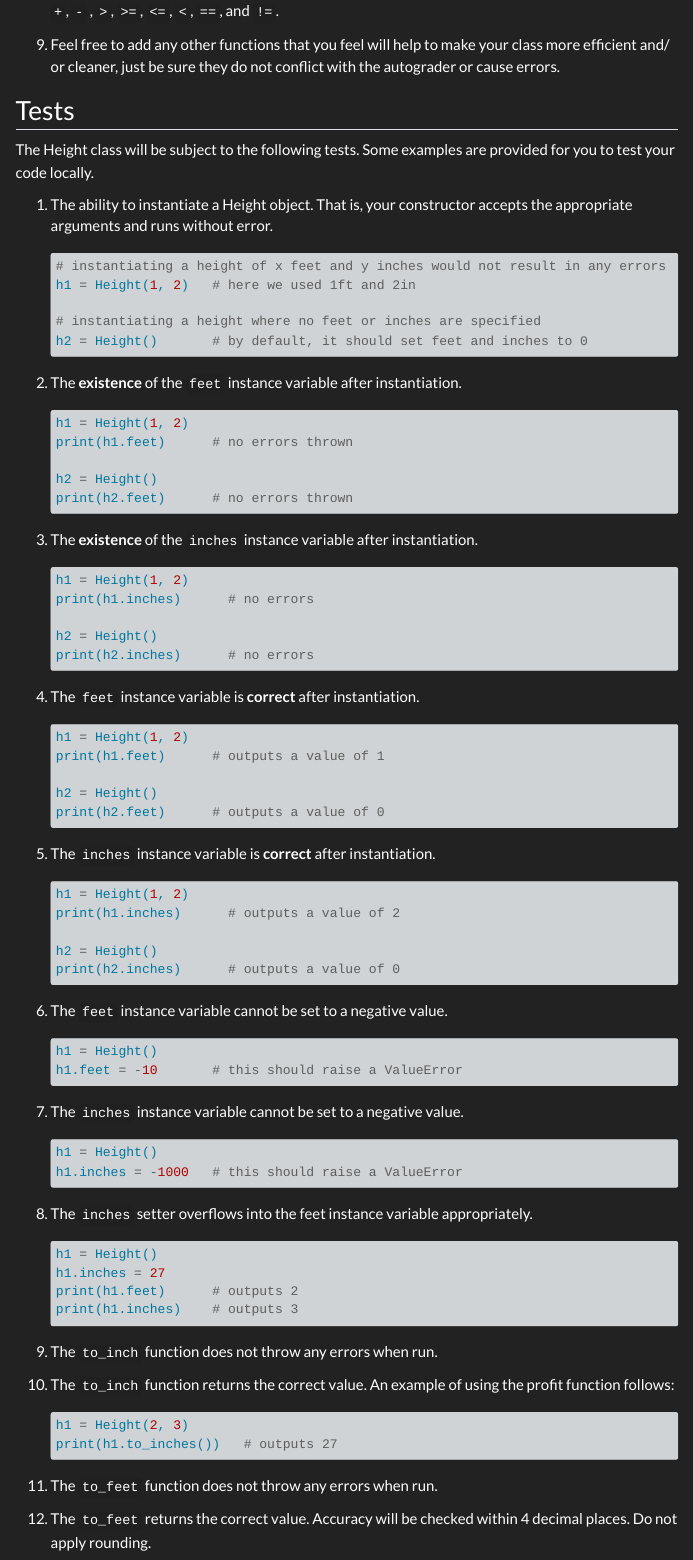
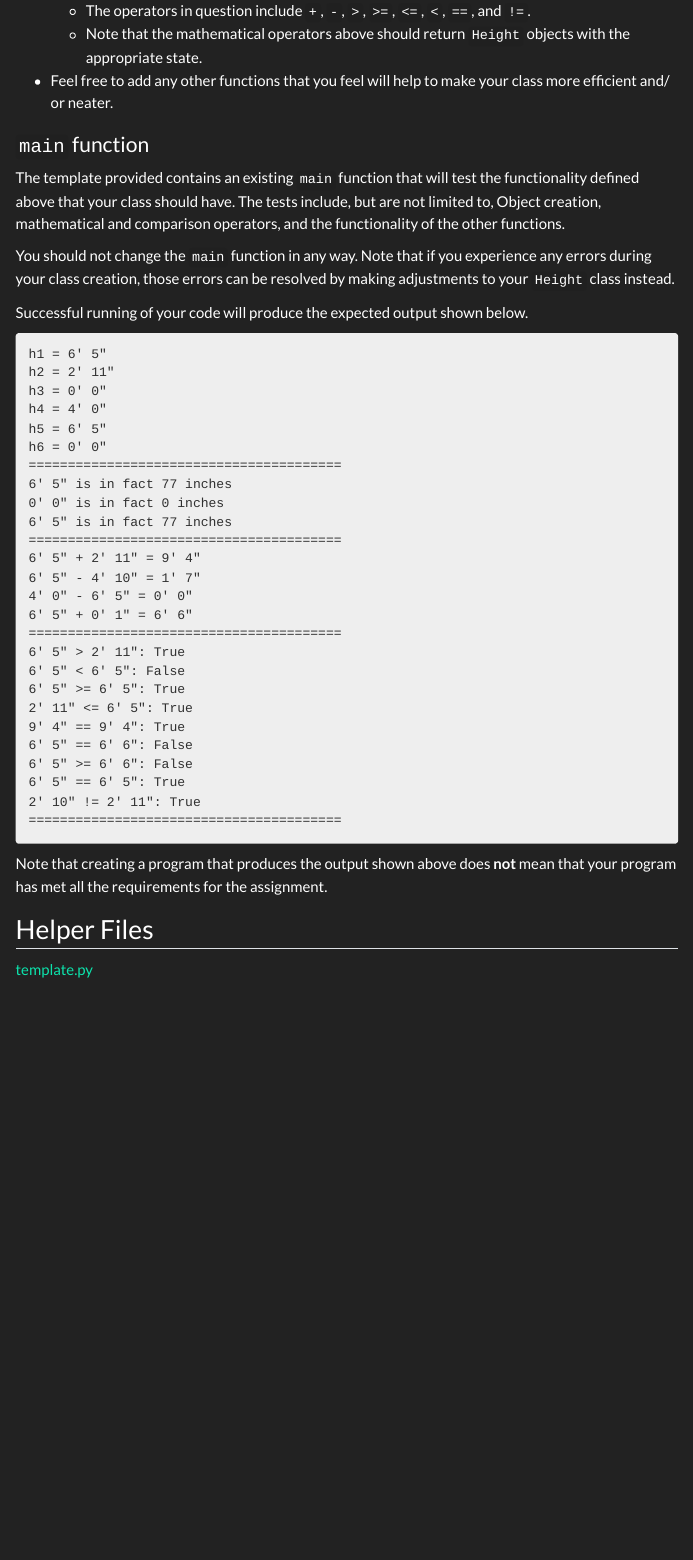
Before and after one commit to jcoriell/csc131, a Quarto document (programs/04/instructions.qmd): the page in a window 1100 px wide, from 1030 px down before the commit and from 930 px down after it. Rendered offline with R 4.5, knitr and Pandoc in place of Quarto, with nearby package versions; menus at the side of the page are left out.

Commit message:
program 4

````diff
--- a/_quarto.yml
+++ b/_quarto.yml
@@ -85,8 +85,8 @@ website:
             href: "programs/02/instructions.qmd"
           - text: Program 3
             href: "programs/03/instructions.qmd"
-      #     - text: Program 4
-      #       href: "programs/04/instructions.qmd"
+          - text: Program 4
+            href: "programs/04/instructions.qmd"
       #     - text: Program 5
       #       href: "programs/05/instructions.qmd"
       #     - text: Program 6
--- a/programs/04/files/template.py
+++ b/programs/04/files/template.py
@@ -1,11 +1,23 @@
+#####################################################################
 # Name:
 # Date:
 # Description:
+#####################################################################
 
-
-# Your code goes here
+# Your Height class should be defined below
 
 
 
+##############  main function ######################################
+# the main function tests the Height class that you have defined above.
+# Note that you do not have to make any changes to the main function in
+# order for your program to work.
 
-# main
+def main():
+    # Testing creation and printing of Height objects
+    h1 = Height(6, 5)
+    h2 = Height(1, 23)
+    h3 = Height()
+    h4 = Height(4)
+    h5 = Height(0, 77)
+    h6 = Height(-5, -4)
@@ -11,0 +28,26 @@
+    print(f"h5 = {h5}")
+    print(f"h6 = {h6}")
+    print("=" * 40)
+
+    # Testing inches function
+    print(f"{h1} is in fact {h1.inches()} inches")
+    print(f"{h3} is in fact {h3.inches()} inches")
+    print(f"{h5} is in fact {h5.inches()} inches")
+    print("=" * 40)
+
+    # Testing addition and subtraction
+    h3 = h1 + h2
+    h6 = h5 - Height(4, 10)
+    h7 = h4 - h5
+    h8 = h1 + Height(0, 1)
+    h9 = Height(2, 10)
+    print(f"{h1} + {h2} = {h3}")
+    print(f"{h5} - {Height(4, 10)} = {h6}")
+    print(f"{h4} - {h5} = {h7}")
+    print(f"{h1} + {Height(0,1)} = {h8}")
+    print("=" * 40)
+
+    # Testing comparison operators
+    print(f"{h1} > {h2}: {h1>h2}")
+    print(f"{h1} < {h5}: {h1<h5}")
+    print(f"{h1} >= {h5}: {h1>=h5}")
@@ -11,0 +58 @@
+    print(f"{h1} == {h5}: {h1==h5}")
@@ -12 +63,2 @@
 if __name__ == "__main__":
+    main()  # we've included the call to the function called main for your own testing purposes.
--- a/programs/04/instructions.qmd
+++ b/programs/04/instructions.qmd
@@ -10,6 +49,56 @@ systems, the specifications for the `Height` class are defined below.
+  + The operators in question include `+`, `-`, `>`, `>=`, `<=`, `<`,
+    `==`, and `!=`.
+  + Note that the mathematical operators above should return `Height`
+    objects with the appropriate state.
+
+* Feel free to add any other functions that you feel will help to make
+  your class more efficient and/ or neater.
+
+### `main` function
+
+The template provided contains an existing `main` function that will
+test the functionality defined above that your class should have. The
+tests include, but are not limited to, Object creation, mathematical and
+comparison operators, and the functionality of the other functions.
+
+You should not change the `main` function in any way. Note that if you
+experience any errors during your class creation, those errors can be
+resolved by making adjustments to your `Height` class instead.
+
+Successful running of your code will produce the expected output shown
+below.
 
 
-## The Height Class Specifications
+<pre class="styled-pre">
+h1 = 6' 5"
+h2 = 2' 11"
+h3 = 0' 0"
+h4 = 4' 0"
+h5 = 6' 5"
+h6 = 0' 0"
+========================================
+6' 5" is in fact 77 inches
+0' 0" is in fact 0 inches
+6' 5" is in fact 77 inches
+========================================
+6' 5" + 2' 11" = 9' 4"
+6' 5" - 4' 10" = 1' 7"
+4' 0" - 6' 5" = 0' 0"
+6' 5" + 0' 1" = 6' 6"
+========================================
+6' 5" > 2' 11": True
+6' 5" < 6' 5": False
+6' 5" >= 6' 5": True
+2' 11" <= 6' 5": True
+9' 4" == 9' 4": True
+6' 5" == 6' 6": False
+6' 5" >= 6' 6": False
+6' 5" == 6' 5": True
+2' 10" != 2' 11": True
+========================================
+</pre>
 
-1. The class should be called Height and should be implemented in a file called `height.py`
+Note that creating a program that produces the output shown above does
+**not** mean that your program has met all the requirements for the
+assignment.
 
@@ -39,100 +105 @@ those operators mean in the context of Height objects. The operators in question
-7. Feel free to add any other functions that you feel will help to make your class more efficient and/
-or cleaner, just be sure they do not conflict with the autograder or cause errors.
-
-
-## Tests
-
-The Height class will be subject to the following tests. Some examples are provided for you to test your code locally.
-
-1. The ability to instantiate a Height object. That is, your constructor accepts the appropriate arguments and runs without error.
-
-    ```Python
-    # instantiating a height of x feet and y inches would not result in any errors
-    h1 = Height(1, 2)   # here we used 1ft and 2in
-
-    # instantiating a height where no feet or inches are specified
-    h2 = Height()       # by default, it should set feet and inches to 0
-    ```
-
-2. The **existence** of the `feet` instance variable after instantiation.
-
-    ```Python
-    h1 = Height(1, 2)
-    print(h1.feet)      # no errors thrown
-
-    h2 = Height()
-    print(h2.feet)      # no errors thrown
-    ```
-
-3. The **existence** of the `inches` instance variable after instantiation.
-
-    ```Python
-    h1 = Height(1, 2)
-    print(h1.inches)      # no errors
-
-    h2 = Height()
-    print(h2.inches)      # no errors
-    ```
-
-4. The `feet` instance variable is **correct** after instantiation.
-
-    ```Python
-    h1 = Height(1, 2)
-    print(h1.feet)      # outputs a value of 1
-
-    h2 = Height()
-    print(h2.feet)      # outputs a value of 0
-    ```
-
-5. The `inches` instance variable is **correct** after instantiation.
-
-    ```Python
-    h1 = Height(1, 2)
-    print(h1.inches)      # outputs a value of 2
-
-    h2 = Height()
-    print(h2.inches)      # outputs a value of 0
-    ```
-
-
-6. The `feet` instance variable cannot be set to a negative value.
-
-    ```Python
-    h1 = Height()
-    h1.feet = -10       # this should raise a ValueError
-    ```
-
-
-7. The `inches` instance variable cannot be set to a negative value.
-
-    ```Python
-    h1 = Height()
-    h1.inches = -1000   # this should raise a ValueError
-    ```
-
-8. The `inches` setter overflows into the feet instance variable appropriately.
-
-    ```Python
-    h1 = Height()
-    h1.inches = 27
-    print(h1.feet)      # outputs 2
-    print(h1.inches)    # outputs 3
-    ```
-
-
-
-
-9. The `to_inch` function does not throw any errors when run.
-
-10. The `to_inch` function returns the correct value. An example of using the profit function follows:
-
-    ```Python
-    h1 = Height(2, 3)
-    print(h1.to_inches())   # outputs 27
-    ```
-
-
-11. The `to_feet` function does not throw any errors when run.
-
-
-12. The `to_feet` returns the correct value. Accuracy will be checked within 4 decimal places. Do not apply rounding.
+## Helper Files
````
Also changed, not shown: docs/programs/04/files/template.py, docs/search.json, programs/04/files/template.py (14 more changed lines), programs/04/instructions.qmd (152 more changed lines), 42 other files.
